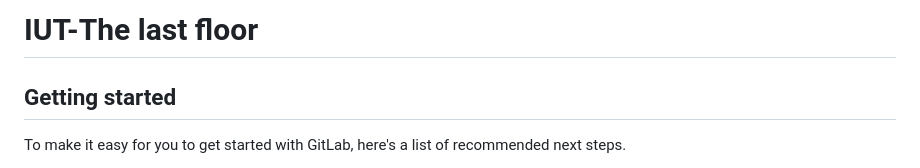
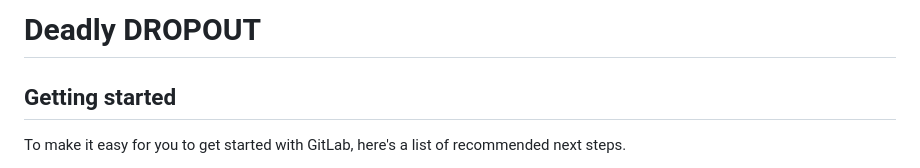
Before and after one commit to Kutaro42/DeadlyDropout, a Markdown page: README.md, the part around the change. Drawn GitHub-style.

Commit message:
rename ten

```diff
--- a/README.md
+++ b/README.md
@@ -1,4 +1,4 @@
-# IUT-The last floor
+# Deadly DROPOUT
 
 
 
```
